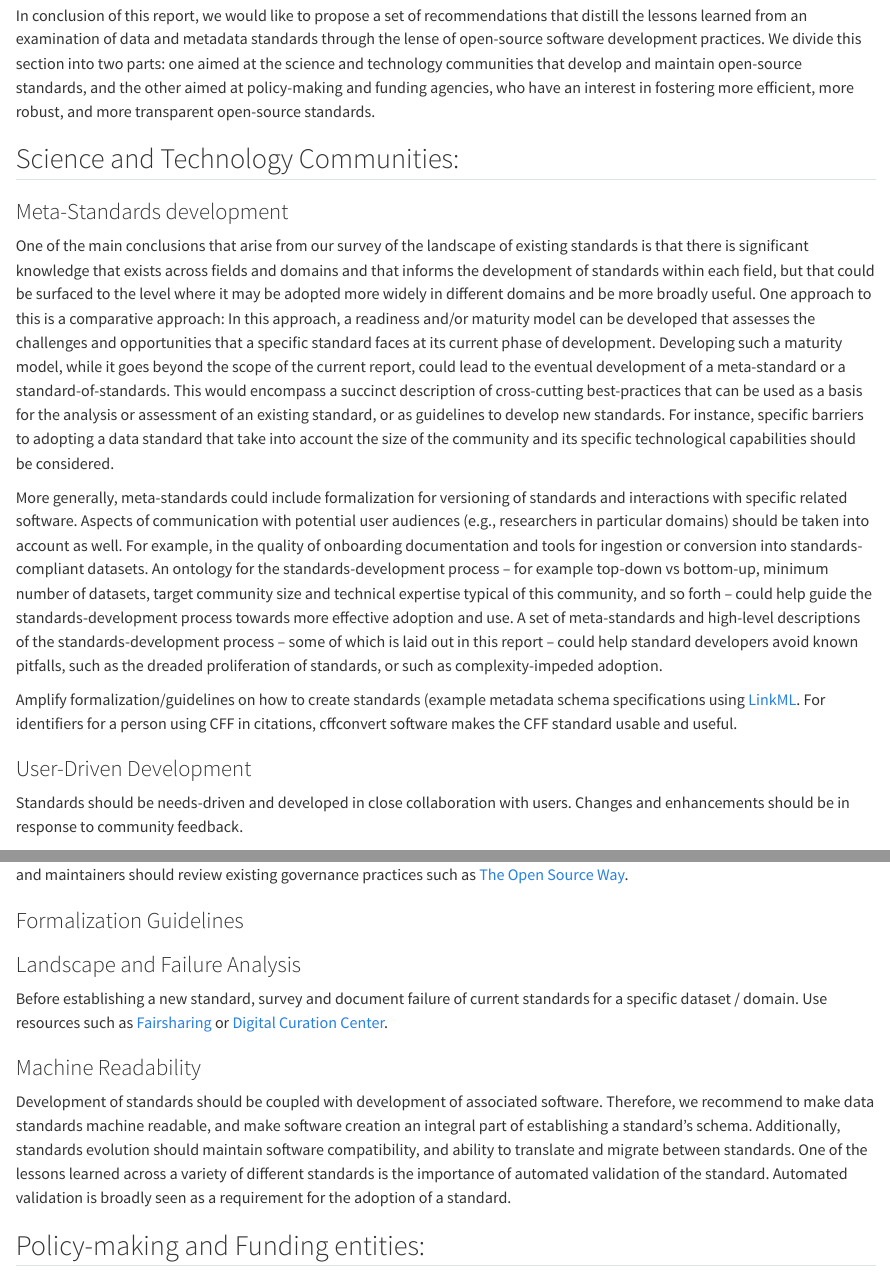
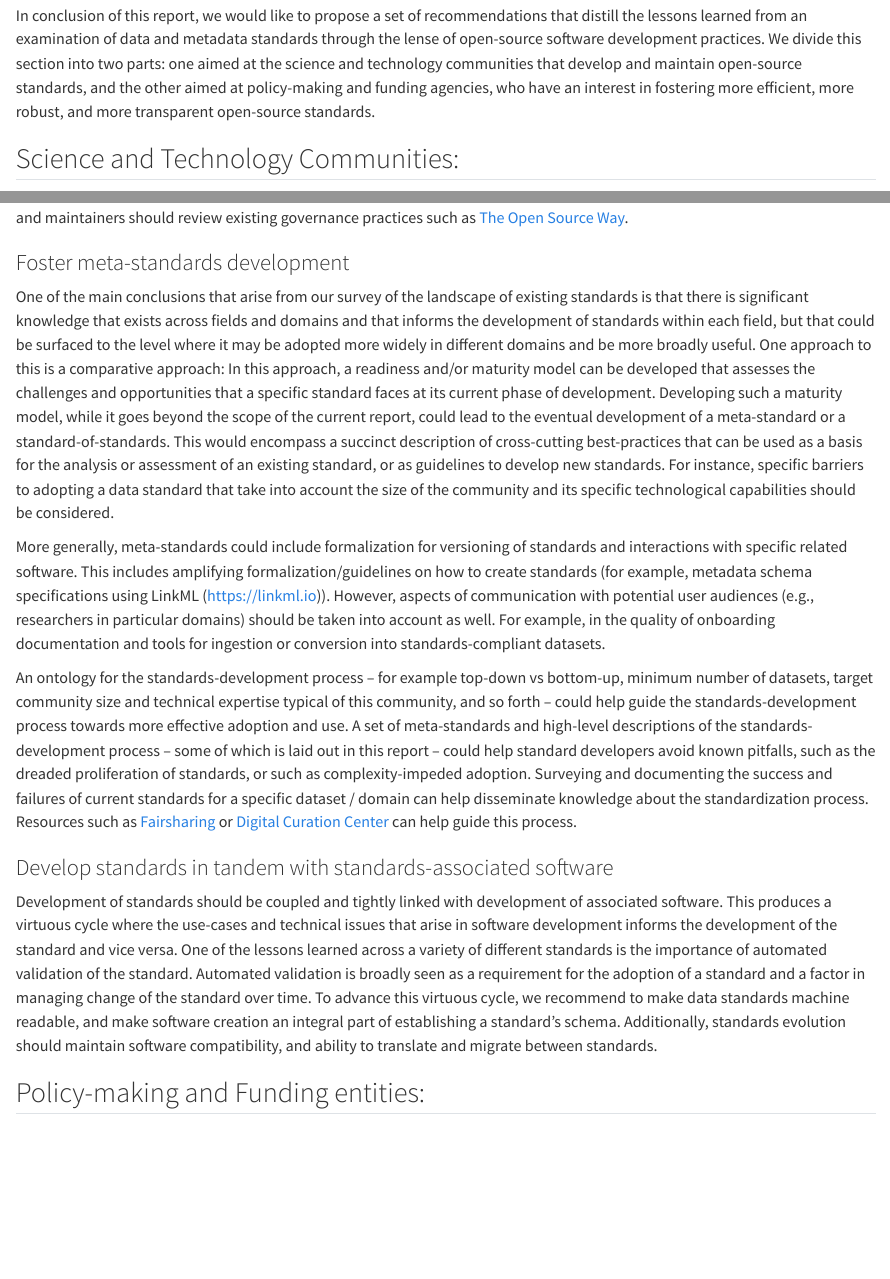
Before and after one commit to uwescience/2024-open-source-standards-report, a Quarto document (sections/05-recommendations.qmd): the page in a window 1100 px wide, from 60 px down, and a second part further down, joined at a grey line. Rendered offline with R 4.5, knitr and Pandoc in place of Quarto, with nearby package versions.

Commit message:
More work on conclusions.

```diff
--- a/sections/05-recommendations.qmd
+++ b/sections/05-recommendations.qmd
@@ -15,3 +23,8 @@ more efficient, more robust, and more transparent open-source standards.
+review existing governance practices such as [The Open Source
+Way](https://www.theopensourceway.org/the_open_source_way-guidebook-2.0.html#_project_and_community_governance).
+
+
+### Foster meta-standards development
 
 One of the main conclusions that arise from our survey of the landscape of
 existing standards is that there is significant knowledge that exists across
@@ -30,24 +43,26 @@ adopting a data standard that take into account the size of the community and
 its specific technological capabilities should be considered.
 
 More generally, meta-standards could include formalization for versioning of
-standards and interactions with specific related software. Aspects of
-communication with potential user audiences (e.g., researchers in particular
-domains) should be taken into account as well. For example, in the quality of
-onboarding documentation and tools for ingestion or conversion into
-standards-compliant datasets. An ontology for the standards-development process
--- for example top-down vs bottom-up, minimum number of datasets, target
-community size and technical expertise typical of this community, and so forth
--- could help guide the standards-development process towards more effective
-adoption and use. A set of meta-standards and high-level descriptions of the
-standards-development process -- some of which is laid out in this report --
-could help standard developers avoid known pitfalls, such as the dreaded
-proliferation of standards, or such as complexity-impeded adoption.
+standards and interactions with specific related software. This includes
+amplifying formalization/guidelines on how to create standards (for example,
+metadata schema specifications using LinkML (https://linkml.io)). However,
+aspects of communication with potential user audiences (e.g., researchers in
+particular domains) should be taken into account as well. For example, in the
+quality of onboarding documentation and tools for ingestion or conversion into
+standards-compliant datasets.
 
-Amplify formalization/guidelines on how to create standards (example metadata schema specifications using [LinkML](https://linkml.io). For identifiers for a person using CFF in citations, cffconvert software
-makes the CFF standard usable and useful.
+An ontology for the standards-development process -- for example top-down vs
+bottom-up, minimum number of datasets, target community size and technical
+expertise typical of this community, and so forth -- could help guide the
+standards-development process towards more effective adoption and use. A set of
+meta-standards and high-level descriptions of the standards-development process
+-- some of which is laid out in this report -- could help standard developers
+avoid known pitfalls, such as the dreaded proliferation of standards, or such
+as complexity-impeded adoption. Surveying and documenting the success and
+failures of current standards for a specific dataset / domain can help
+disseminate knowledge about the standardization process. Resources such as
+[Fairsharing](https://fairsharing.org/) or [Digital Curation
+Center](https://www.dcc.ac.uk/guidance/standards) can help guide this process.
 
+### Develop standards in tandem with standards-associated software
 
-### User-Driven Development
-
-Standards should be needs-driven and developed in close collaboration with
-users. Changes and enhancements should be in response to community feedback.
@@ -65,24 +69,14 @@ new standard or rely on an existing standard. Developers and maintainers should
-review existing governance practices such as [The Open Source
-Way](https://www.theopensourceway.org/the_open_source_way-guidebook-2.0.html#_project_and_community_governance).
-
-
-
-### Formalization Guidelines
-
-
-### Landscape and Failure Analysis
-
-Before establishing a new standard, survey and document failure of current standards for a specific dataset / domain. Use resources such as [Fairsharing](https://fairsharing.org/) or [Digital Curation Center](https://www.dcc.ac.uk/guidance/standards).
-
-### Machine Readability
-
-Development of standards should be coupled with development of associated
-software. Therefore, we recommend to make data standards machine readable, and
-make software creation an integral part of establishing a standard's schema. Additionally, standards evolution
-should maintain software compatibility, and ability to translate and migrate
-between standards. One of the lessons learned across a variety of different
-standards is the importance of automated validation of the standard. Automated
-validation is broadly seen as a requirement for the adoption of a standard.
+Development of standards should be coupled and tightly linked with development
+of associated software. This produces a virtuous cycle where the use-cases and
+technical issues that arise in software development informs the development of
+the standard and vice versa. One of the lessons learned across a variety of
+different standards is the importance of automated validation of the standard.
+Automated validation is broadly seen as a requirement for the adoption of a
+standard and a factor in managing change of the standard over time. To advance
+this virtuous cycle, we recommend to make data standards machine readable, and
+make software creation an integral part of establishing a standard's schema.
+Additionally, standards evolution should maintain software compatibility, and
+ability to translate and migrate between standards.
 
 
 ## Policy-making and Funding entities:
```
Also changed, not shown: sections/02-use-cases.qmd (+4 -0 lines), sections/03-challenges.qmd (line endings or trailing spaces), sections/05-recommendations.qmd (30 more changed lines).
